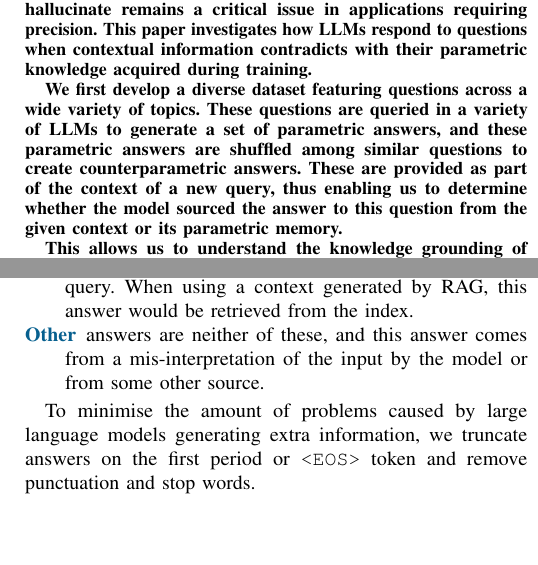
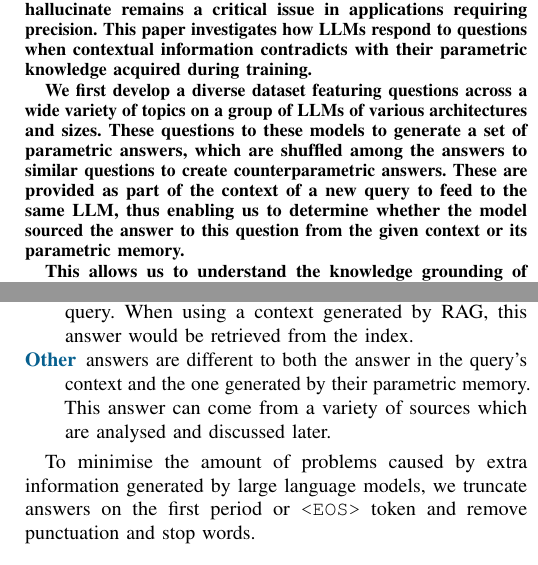
Before and after one commit to mfixman/rag-thesis, a LaTeX paper (IJCNN_2025/knowledge_grounding.tex, which reads IJCNN_2025/abstract.tex, IJCNN_2025/discussion.tex, IJCNN_2025/methodology.tex): two parts of the columns of pages 1 and 4 of 6 before the commit and two parts of the columns of pages 1 and 4 of 7 after it, joined at a grey line, cut so that both start at the same text, the shorter picture padded with empty space. Compiled offline with pdfLaTeX.

Commit message:
Small changes.

```diff
--- a/IJCNN_2025/abstract.tex
+++ b/IJCNN_2025/abstract.tex
@@ -1,9 +1,9 @@
 Large language models (LLMs) have seen significant advancements in quality and adoption, yet their tendency to hallucinate remains a critical issue in applications requiring precision.
 This paper investigates how LLMs respond to questions when contextual information contradicts with their parametric knowledge acquired during training.
 
-We first develop a diverse dataset featuring questions across a wide variety of topics.
-These questions are queried in a variety of LLMs to generate a set of parametric answers, and these parametric answers are shuffled among similar questions to create counterparametric answers.
-These are provided as part of the context of a new query, thus enabling us to determine whether the model sourced the answer to this question from the given context or its parametric memory.
+We first develop a diverse dataset featuring questions across a wide variety of topics on a group of LLMs of various architectures and sizes.
+These questions to these models to generate a set of parametric answers, which are shuffled among the answers to similar questions to create counterparametric answers.
+These are provided as part of the context of a new query to feed to the same LLM, thus enabling us to determine whether the model sourced the answer to this question from the given context or its parametric memory.
 
 This allows us to understand the knowledge grounding of different models in use-case specific data that's not necessarily available in the LLM's trained knowledge.
 This can be used to understand the sensitivity to the context in Retrieval-Augmented Generation (RAG), which can reduce hallucinations by leveraging external information to enhance response accuracy.
--- a/IJCNN_2025/discussion.tex
+++ b/IJCNN_2025/discussion.tex
@@ -10,7 +10,7 @@ This section explains these results, and discusses what they mean for our resear
 When taking into account model architecture, the results are clear: encoder-decoder models tend to ground their knowledge from the query's context rather than from their parametric knowledge more often than Decoder-only models.
 These results persist across different question categories and are consistent regardless of answer types and lengths.
 
-In the framework of question-answering when using RAG to fetch contextual data from an index, encoder-decoder models might tend to have fewer hallucinations that contradict this index than Decoder-only models.
+In the framework of question-answering when using our dataset, encoder-decoder models tends to have fewer answers coming from their parametric memory that contradict their given context.
 We propose two hypotheses that could explain these differences.
 
 \subsubsection{Inherent Advantages of the Encoder-Decoder Architecture}
--- a/IJCNN_2025/methodology.tex
+++ b/IJCNN_2025/methodology.tex
@@ -103,9 +103,10 @@ We compare the generated answer with the context to the previously generated par
 	\item[\Contextual{}] answers are equal to the context given in the query.
 		When using a context generated by RAG, this answer would be retrieved from the index.
-	\item[\Other] answers are neither of these, and this answer comes from a mis-interpretation of the input by the model or from some other source.
+	\item[\Other] answers are different to both the answer in the query's context and the one generated by their parametric memory.
+		This answer can come from a variety of sources which are analysed and discussed later.
 \end{description}
 
-To minimise the amount of problems caused by large language models generating extra information, we truncate answers on the first period or \texttt{<EOS>} token and remove punctuation and stop words.
+To minimise the amount of problems caused by extra information generated by large language models, we truncate answers on the first period or \texttt{<EOS>} token and remove punctuation and stop words.
 
 
 \subsection{Experimental Setup}
```
Also changed, not shown: IJCNN_2025/conclusions.tex (+1 -1 lines), IJCNN_2025/introduction.tex (+2 -2 lines), IJCNN_2025/related_work.tex (+1 -1 lines), IJCNN_2025/tex/knowledge_grounding.pdf, IJCNN_2025/discussion.tex (2 more changed lines), IJCNN_2025/methodology.tex (6 more changed lines).
